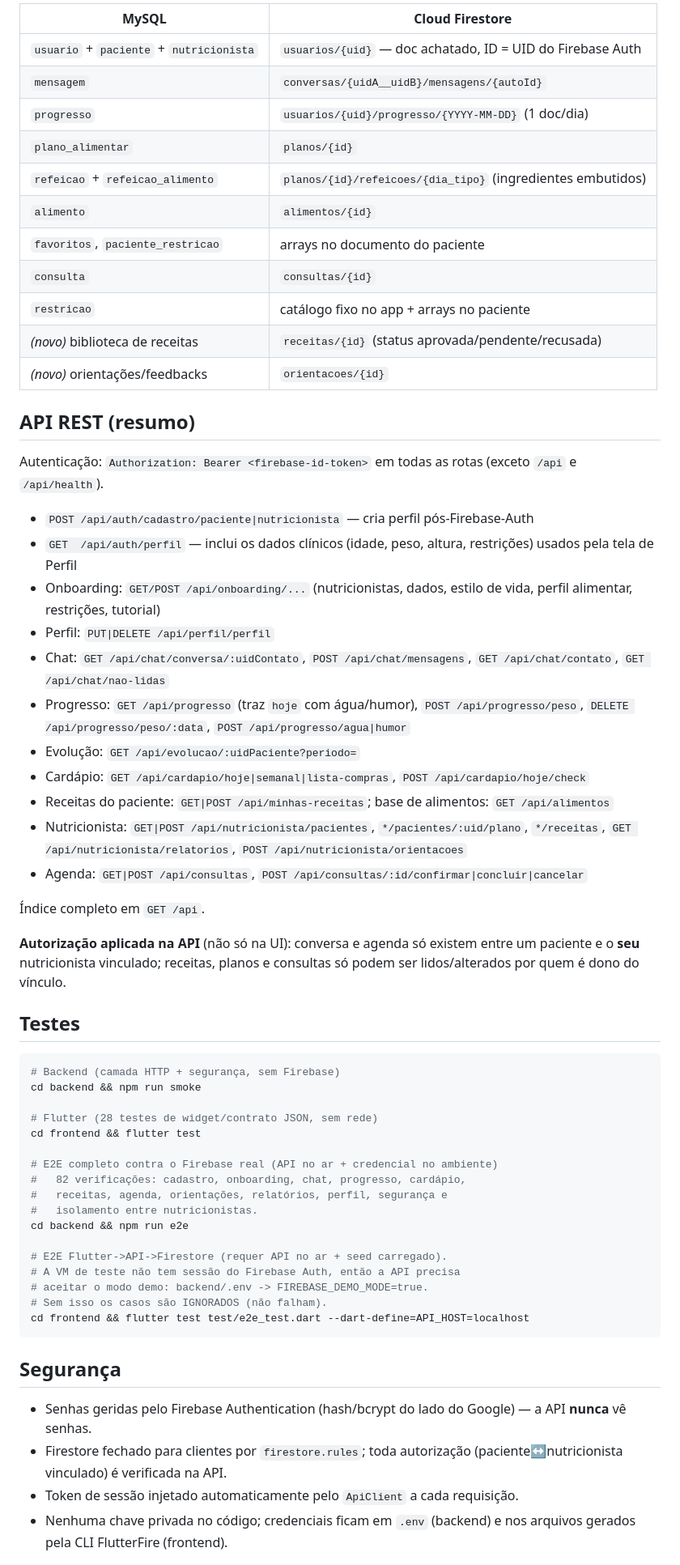
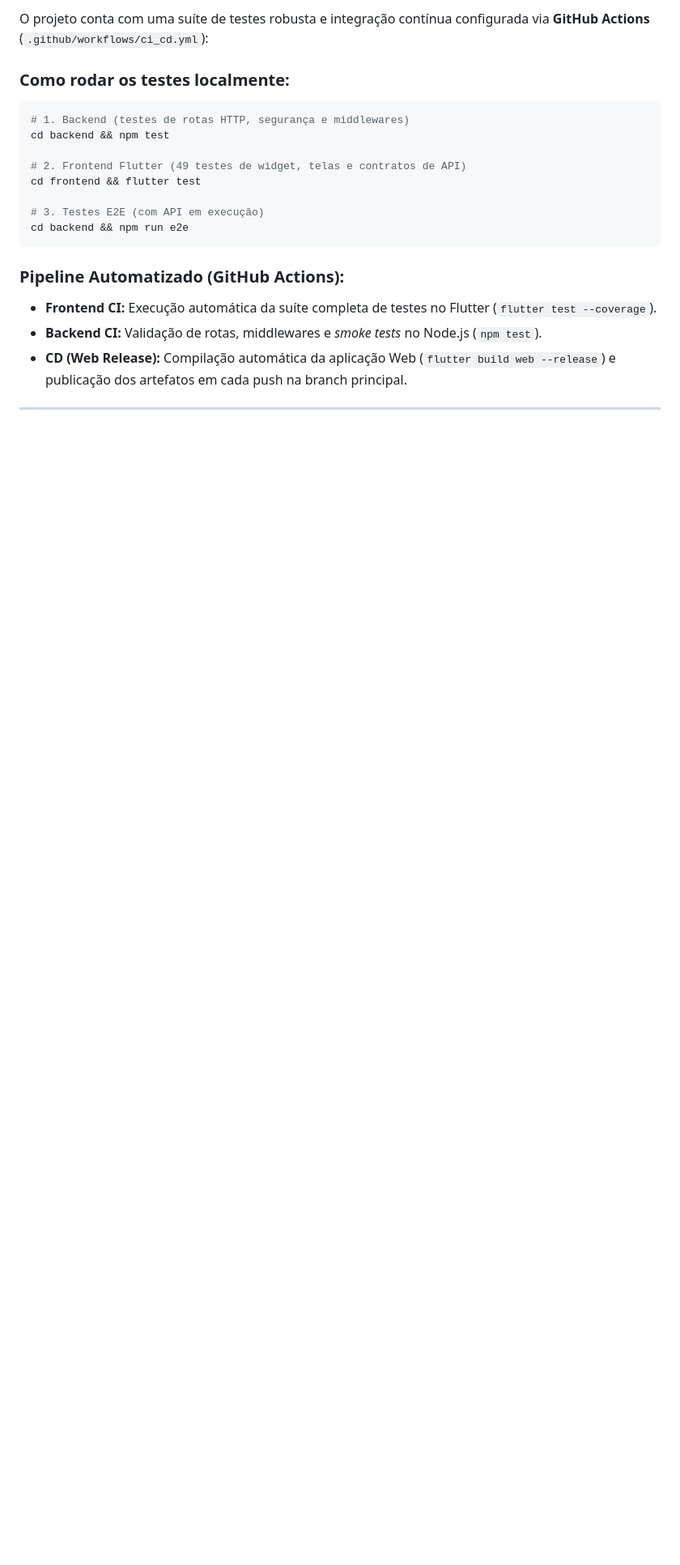
Before and after one commit to Filipe-Sbrici/MeuVirtualNutri, a Markdown page: README.md, the part around one of its changes. Shown at 81% size. Rendered like a GitHub page; blank space fills up the shorter version.

````diff
--- a/README.md
+++ b/README.md
@@ -105,64 +191,23 @@ Guia completo com as duas opções de ambiente (emulador local e projeto Firebas
 
-| MySQL | Cloud Firestore |
-|---|---|
-| `usuario` + `paciente` + `nutricionista` | `usuarios/{uid}` — doc achatado, ID = UID do Firebase Auth |
-| `mensagem` | `conversas/{uidA__uidB}/mensagens/{autoId}` |
-| `progresso` | `usuarios/{uid}/progresso/{YYYY-MM-DD}` (1 doc/dia) |
-| `plano_alimentar` | `planos/{id}` |
-| `refeicao` + `refeicao_alimento` | `planos/{id}/refeicoes/{dia_tipo}` (ingredientes embutidos) |
-| `alimento` | `alimentos/{id}` |
-| `favoritos`, `paciente_restricao` | arrays no documento do paciente |
-| `consulta` | `consultas/{id}` |
-| `restricao` | catálogo fixo no app + arrays no paciente |
-| *(novo)* biblioteca de receitas | `receitas/{id}` (status aprovada/pendente/recusada) |
-| *(novo)* orientações/feedbacks | `orientacoes/{id}` |
+O projeto conta com uma suíte de testes robusta e integração contínua configurada via **GitHub Actions** (`.github/workflows/ci_cd.yml`):
 
-## API REST (resumo)
-
-Autenticação: `Authorization: Bearer <firebase-id-token>` em todas as rotas (exceto `/api` e `/api/health`).
-
-- `POST /api/auth/cadastro/paciente|nutricionista` — cria perfil pós-Firebase-Auth
-- `GET  /api/auth/perfil` — inclui os dados clínicos (idade, peso, altura, restrições) usados pela tela de Perfil
-- Onboarding: `GET/POST /api/onboarding/...` (nutricionistas, dados, estilo de vida, perfil alimentar, restrições, tutorial)
-- Perfil: `PUT|DELETE /api/perfil/perfil`
-- Chat: `GET /api/chat/conversa/:uidContato`, `POST /api/chat/mensagens`, `GET /api/chat/contato`, `GET /api/chat/nao-lidas`
-- Progresso: `GET /api/progresso` (traz `hoje` com água/humor), `POST /api/progresso/peso`, `DELETE /api/progresso/peso/:data`, `POST /api/progresso/agua|humor`
-- Evolução: `GET /api/evolucao/:uidPaciente?periodo=`
-- Cardápio: `GET /api/cardapio/hoje|semanal|lista-compras`, `POST /api/cardapio/hoje/check`
-- Receitas do paciente: `GET|POST /api/minhas-receitas`; base de alimentos: `GET /api/alimentos`
-- Nutricionista: `GET|POST /api/nutricionista/pacientes`, `*/pacientes/:uid/plano`, `*/receitas`, `GET /api/nutricionista/relatorios`, `POST /api/nutricionista/orientacoes`
-- Agenda: `GET|POST /api/consultas`, `POST /api/consultas/:id/confirmar|concluir|cancelar`
-
-Índice completo em `GET /api`.
-
-**Autorização aplicada na API** (não só na UI): conversa e agenda só existem entre um paciente e o **seu** nutricionista vinculado; receitas, planos e consultas só podem ser lidos/alterados por quem é dono do vínculo.
-
-## Testes
+### Como rodar os testes localmente:
 
 ```bash
-# Backend (camada HTTP + segurança, sem Firebase)
-cd backend && npm run smoke
+# 1. Backend (testes de rotas HTTP, segurança e middlewares)
+cd backend && npm test
 
-# Flutter (28 testes de widget/contrato JSON, sem rede)
+# 2. Frontend Flutter (49 testes de widget, telas e contratos de API)
 cd frontend && flutter test
 
-# E2E completo contra o Firebase real (API no ar + credencial no ambiente)
-#   82 verificações: cadastro, onboarding, chat, progresso, cardápio,
-#   receitas, agenda, orientações, relatórios, perfil, segurança e
-#   isolamento entre nutricionistas.
+# 3. Testes E2E (com API em execução)
 cd backend && npm run e2e
-
-# E2E Flutter->API->Firestore (requer API no ar + seed carregado).
-# A VM de teste não tem sessão do Firebase Auth, então a API precisa
-# aceitar o modo demo: backend/.env -> FIREBASE_DEMO_MODE=true.
-# Sem isso os casos são IGNORADOS (não falham).
-cd frontend && flutter test test/e2e_test.dart --dart-define=API_HOST=localhost
 ```
 
-## Segurança
+### Pipeline Automatizado (GitHub Actions):
+- **Frontend CI:** Execução automática da suíte completa de testes no Flutter (`flutter test --coverage`).
+- **Backend CI:** Validação de rotas, middlewares e *smoke tests* no Node.js (`npm test`).
+- **CD (Web Release):** Compilação automática da aplicação Web (`flutter build web --release`) e publicação dos artefatos em cada push na branch principal.
 
-- Senhas geridas pelo Firebase Authentication (hash/bcrypt do lado do Google) — a API **nunca** vê senhas.
-- Firestore fechado para clientes por `firestore.rules`; toda autorização (paciente↔nutricionista vinculado) é verificada na API.
-- Token de sessão injetado automaticamente pelo `ApiClient` a cada requisição.
-- Nenhuma chave privada no código; credenciais ficam em `.env` (backend) e nos arquivos gerados pela CLI FlutterFire (frontend).
+---
 
````
Also changed, not shown: other parts of README.md (+170 -67 lines).
